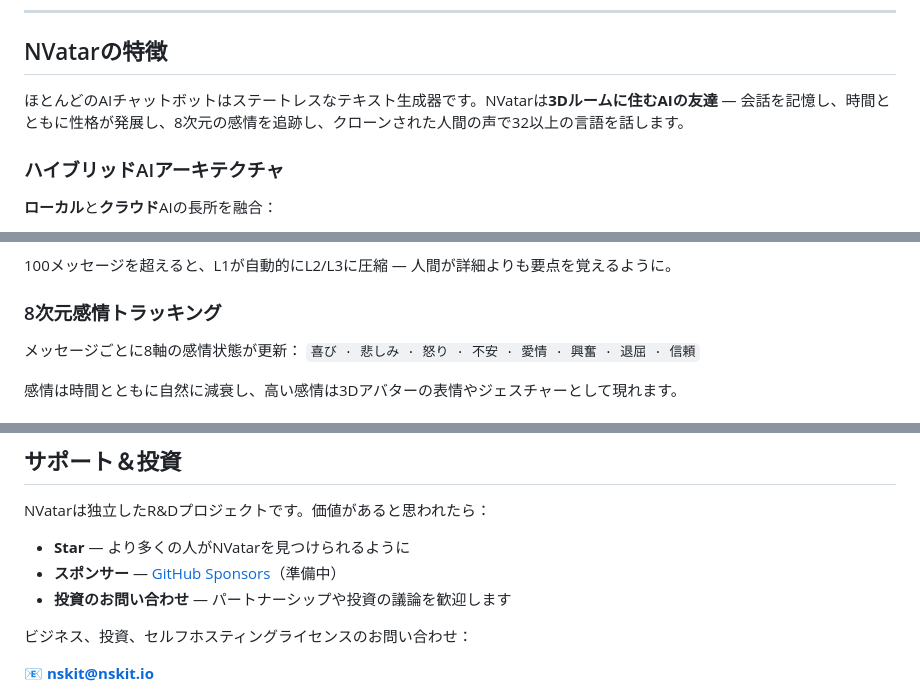
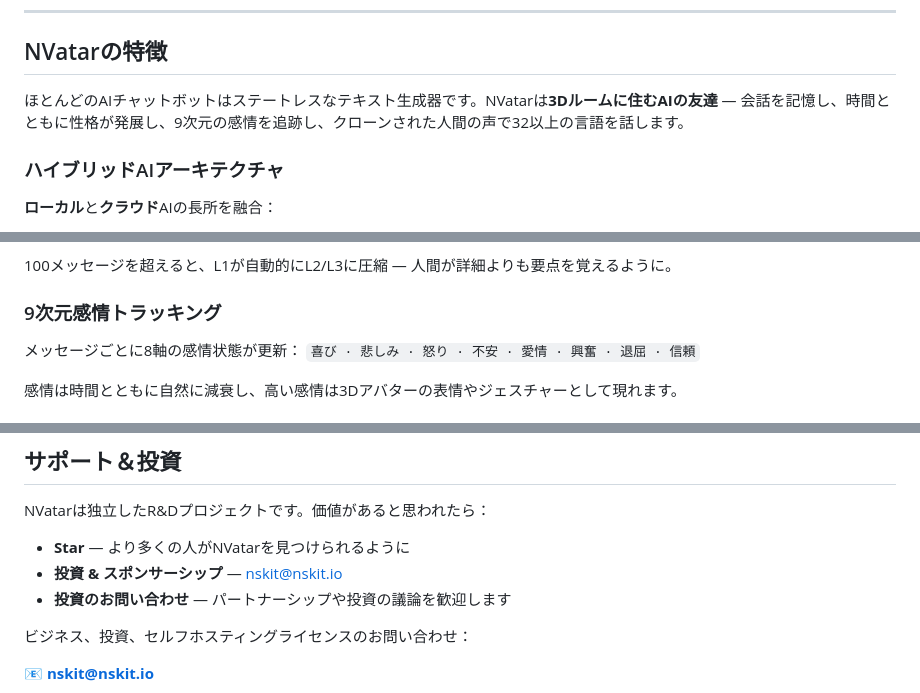
Before and after one commit to nskit-io/nvatar-demo, a Markdown page: README.ja.md, 3 parts joined by grey strips. GitHub-like rendering.

```diff
--- a/README.ja.md
+++ b/README.ja.md
@@ -20,7 +20,7 @@
 
 ## NVatarの特徴
 
-ほとんどのAIチャットボットはステートレスなテキスト生成器です。NVatarは**3Dルームに住むAIの友達** — 会話を記憶し、時間とともに性格が発展し、8次元の感情を追跡し、クローンされた人間の声で32以上の言語を話します。
+ほとんどのAIチャットボットはステートレスなテキスト生成器です。NVatarは**3Dルームに住むAIの友達** — 会話を記憶し、時間とともに性格が発展し、9次元の感情を追跡し、クローンされた人間の声で32以上の言語を話します。
 
 ### ハイブリッドAIアーキテクチャ
 **ローカル**と**クラウド**AIの長所を融合：
@@ -37,7 +37,7 @@
 
 100メッセージを超えると、L1が自動的にL2/L3に圧縮 — 人間が詳細よりも要点を覚えるように。
 
-### 8次元感情トラッキング
+### 9次元感情トラッキング
 メッセージごとに8軸の感情状態が更新：
 `喜び · 悲しみ · 怒り · 不安 · 愛情 · 興奮 · 退屈 · 信頼`
 
@@ -117,7 +117,7 @@ NVatarは**NSKit**フレームワークの一部です — AIネイティブ開
 NVatarは独立したR&Dプロジェクトです。価値があると思われたら：
 
 - **Star** — より多くの人がNVatarを見つけられるように
-- **スポンサー** — [GitHub Sponsors](https://github.com/sponsors/nskit-io)（準備中）
+- **投資 & スポンサーシップ** — nskit@nskit.io
 - **投資のお問い合わせ** — パートナーシップや投資の議論を歓迎します
 
 ビジネス、投資、セルフホスティングライセンスのお問い合わせ：
```
Also changed, not shown: README.ko.md (+4 -4 lines), README.md (+4 -4 lines).
